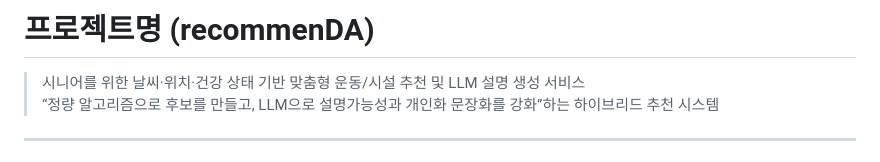
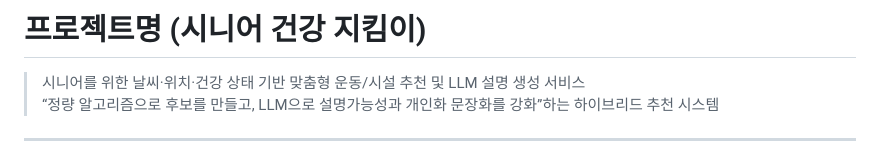
Before and after one commit to seojeong0120/recommenDA, a Markdown page: README.md, the part around the change. Rendered like a GitHub page.

```diff
--- a/README.md
+++ b/README.md
@@ -1,4 +1,4 @@
-# 프로젝트명 (recommenDA)
+# 프로젝트명 (시니어 건강 지킴이)
 
 > 시니어를 위한 날씨·위치·건강 상태 기반 맞춤형 운동/시설 추천 및 LLM 설명 생성 서비스
 > “정량 알고리즘으로 후보를 만들고, LLM으로 설명가능성과 개인화 문장화를 강화”하는 하이브리드 추천 시스템
```
